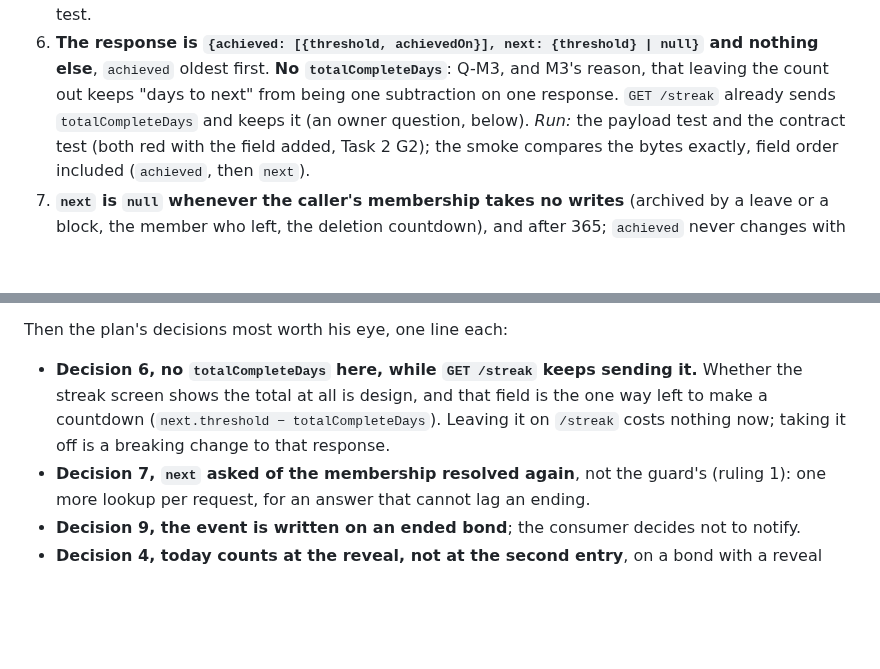
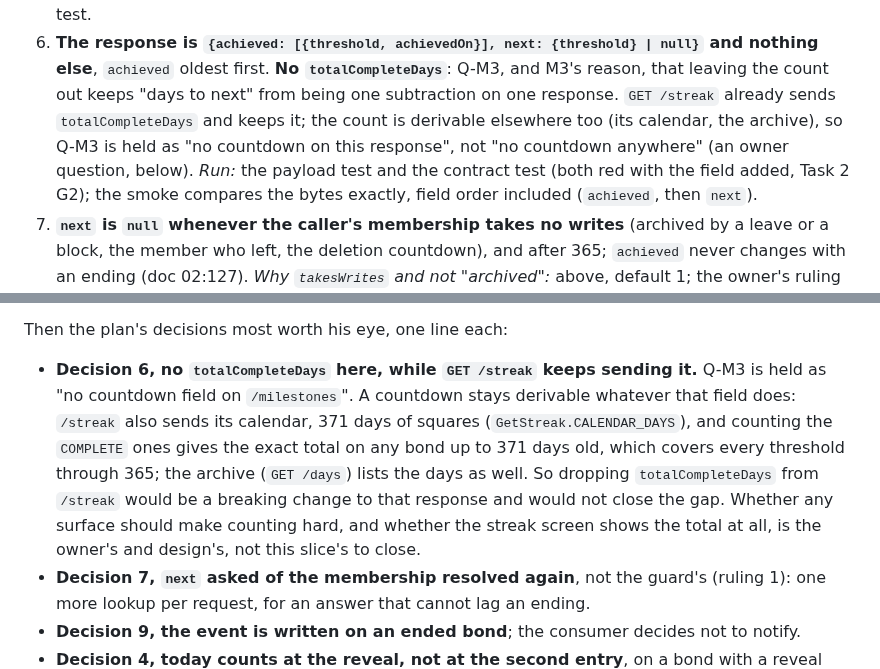
Before and after one commit to Ayodeji97/moyi-backend, a Markdown page: adr/0041-milestones.md, 2 parts joined by grey strips. GitHub-like rendering; blank space fills up the shorter version.

Commit message:
docs(adr): the totalCompleteDays question, with /streak's calendar and the archive
ADR-0041 called /streak's totalCompleteDays the one way left to make a
countdown; the 371-day calendar on the same response and the archive yield
the count too (final conformance review I2). Q-M3 is held as no countdown
on /milestones, and dropping the field would break /streak and close nothing.

Co-Authored-By: Claude Opus 5.5 <noreply@anthropic.com>

```diff
--- a/adr/0041-milestones.md
+++ b/adr/0041-milestones.md
@@ -164,7 +164,9 @@ reason; each mutation was restored and the restore checked.
 6. **The response is `{achieved: [{threshold, achievedOn}], next: {threshold} | null}` and
    nothing else**, `achieved` oldest first. **No `totalCompleteDays`**: Q-M3, and M3's reason,
    that leaving the count out keeps "days to next" from being one subtraction on one response.
-   `GET /streak` already sends `totalCompleteDays` and keeps it (an owner question, below).
+   `GET /streak` already sends `totalCompleteDays` and keeps it; the count is derivable
+   elsewhere too (its calendar, the archive), so Q-M3 is held as "no countdown on this
+   response", not "no countdown anywhere" (an owner question, below).
    *Run:* the payload test and the contract test (both red with the field added, Task 2 G2);
    the smoke compares the bytes exactly, field order included (`achieved`, then `next`).
 7. **`next` is `null` whenever the caller's membership takes no writes** (archived by a leave
@@ -323,10 +325,14 @@ turning it would cost:
 
 Then the plan's decisions most worth his eye, one line each:
 
-- **Decision 6, no `totalCompleteDays` here, while `GET /streak` keeps sending it.** Whether
-  the streak screen shows the total at all is design, and that field is the one way left to
-  make a countdown (`next.threshold − totalCompleteDays`). Leaving it on `/streak` costs
-  nothing now; taking it off is a breaking change to that response.
+- **Decision 6, no `totalCompleteDays` here, while `GET /streak` keeps sending it.** Q-M3 is
+  held as "no countdown field on `/milestones`". A countdown stays derivable whatever that
+  field does: `/streak` also sends its calendar, 371 days of squares (`GetStreak.CALENDAR_DAYS`),
+  and counting the `COMPLETE` ones gives the exact total on any bond up to 371 days old, which
+  covers every threshold through 365; the archive (`GET /days`) lists the days as well. So
+  dropping `totalCompleteDays` from `/streak` would be a breaking change to that response and
+  would not close the gap. Whether any surface should make counting hard, and whether the
+  streak screen shows the total at all, is the owner's and design's, not this slice's to close.
 - **Decision 7, `next` asked of the membership resolved again**, not the guard's (ruling 1):
   one more lookup per request, for an answer that cannot lag an ending.
 - **Decision 9, the event is written on an ended bond**; the consumer decides not to notify.
```
